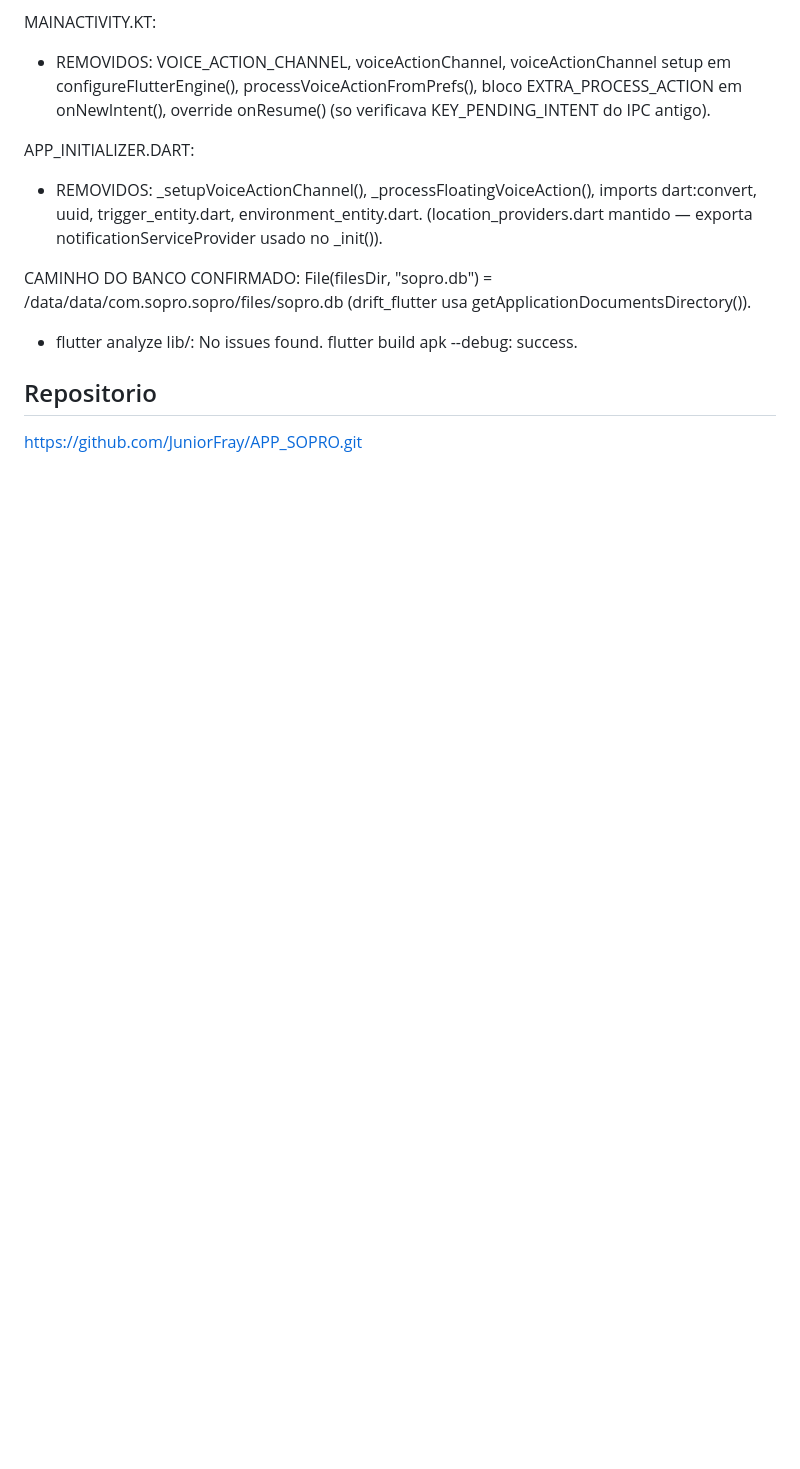
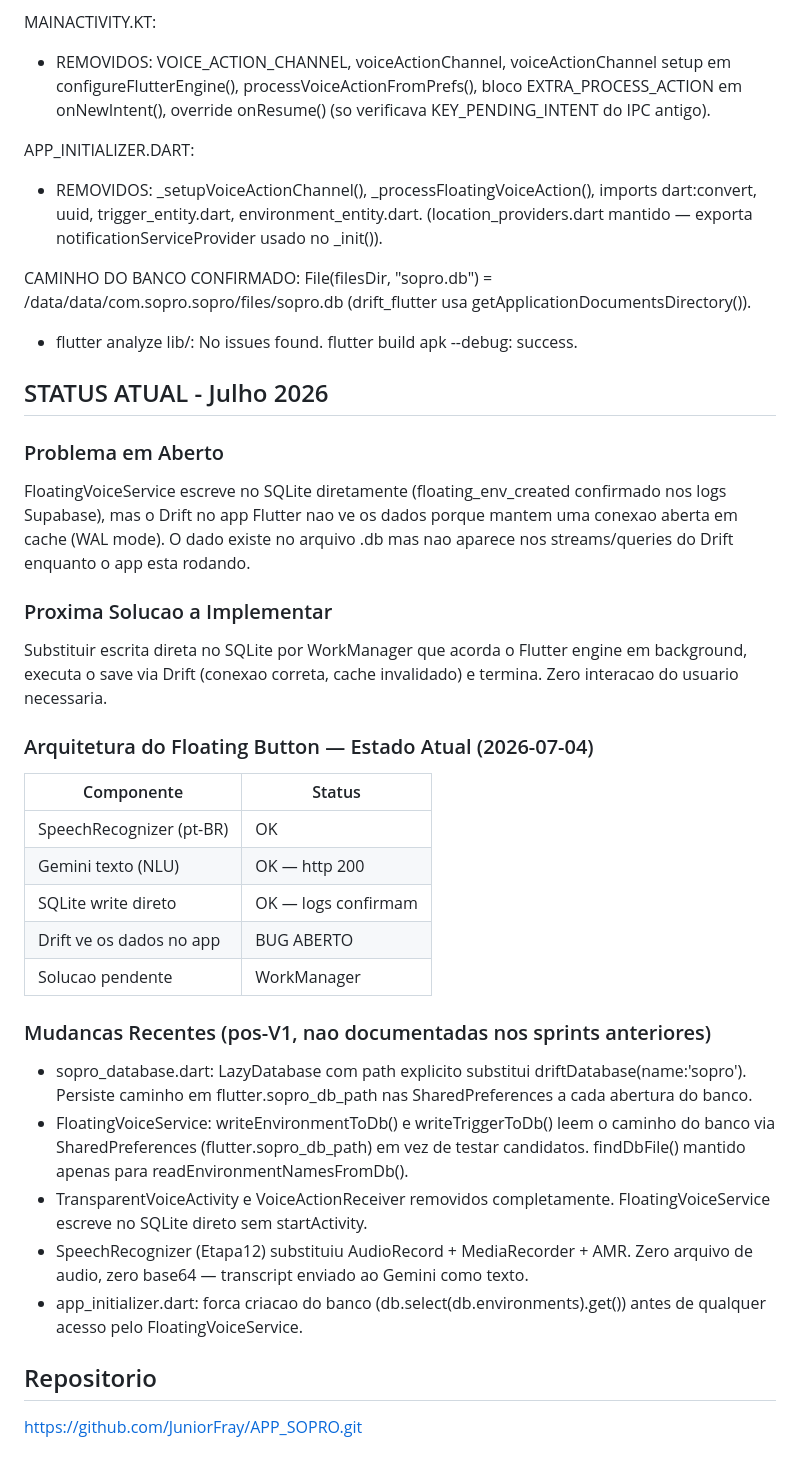
Before and after one commit to JuniorFray/APP_SOPRO, a Markdown page: CLAUDE.md, the part around the change. GitHub-like rendering; blank space fills up the shorter version.

Commit message:
docs: CLAUDE.md atualizado com status julho 2026
Adiciona secao STATUS ATUAL com bug aberto (Drift nao ve dados escritos
pelo FloatingVoiceService via SQLite direto), proxima solucao (WorkManager)
e tabela de status do floating button. Documenta mudancas recentes
pos-V1: LazyDatabase, remocao de TransparentVoiceActivity/VoiceActionReceiver,
SpeechRecognizer e db path via SharedPreferences.

Co-Authored-By: Claude Sonnet 4.6 <noreply@anthropic.com>

```diff
--- a/CLAUDE.md
+++ b/CLAUDE.md
@@ -1631,5 +1631,46 @@ CAMINHO DO BANCO CONFIRMADO: File(filesDir, "sopro.db")
 
 - flutter analyze lib/: No issues found. flutter build apk --debug: success.
 
+## STATUS ATUAL - Julho 2026
+
+### Problema em Aberto
+
+FloatingVoiceService escreve no SQLite diretamente (floating_env_created
+confirmado nos logs Supabase), mas o Drift no app Flutter nao ve os dados
+porque mantem uma conexao aberta em cache (WAL mode). O dado existe no
+arquivo .db mas nao aparece nos streams/queries do Drift enquanto o app
+esta rodando.
+
+### Proxima Solucao a Implementar
+
+Substituir escrita direta no SQLite por WorkManager que acorda o Flutter
+engine em background, executa o save via Drift (conexao correta, cache
+invalidado) e termina. Zero interacao do usuario necessaria.
+
+### Arquitetura do Floating Button — Estado Atual (2026-07-04)
+
+| Componente                  | Status           |
+|-----------------------------|------------------|
+| SpeechRecognizer (pt-BR)    | OK               |
+| Gemini texto (NLU)          | OK — http 200    |
+| SQLite write direto         | OK — logs confirmam |
+| Drift ve os dados no app    | BUG ABERTO       |
+| Solucao pendente            | WorkManager      |
+
+### Mudancas Recentes (pos-V1, nao documentadas nos sprints anteriores)
+
+- sopro_database.dart: LazyDatabase com path explicito substitui
+  driftDatabase(name:'sopro'). Persiste caminho em flutter.sopro_db_path
+  nas SharedPreferences a cada abertura do banco.
+- FloatingVoiceService: writeEnvironmentToDb() e writeTriggerToDb() leem
+  o caminho do banco via SharedPreferences (flutter.sopro_db_path) em vez
+  de testar candidatos. findDbFile() mantido apenas para readEnvironmentNamesFromDb().
+- TransparentVoiceActivity e VoiceActionReceiver removidos completamente.
+  FloatingVoiceService escreve no SQLite direto sem startActivity.
+- SpeechRecognizer (Etapa12) substituiu AudioRecord + MediaRecorder + AMR.
+  Zero arquivo de audio, zero base64 — transcript enviado ao Gemini como texto.
+- app_initializer.dart: forca criacao do banco (db.select(db.environments).get())
+  antes de qualquer acesso pelo FloatingVoiceService.
+
 ## Repositorio
 https://github.com/JuniorFray/APP_SOPRO.git
```
